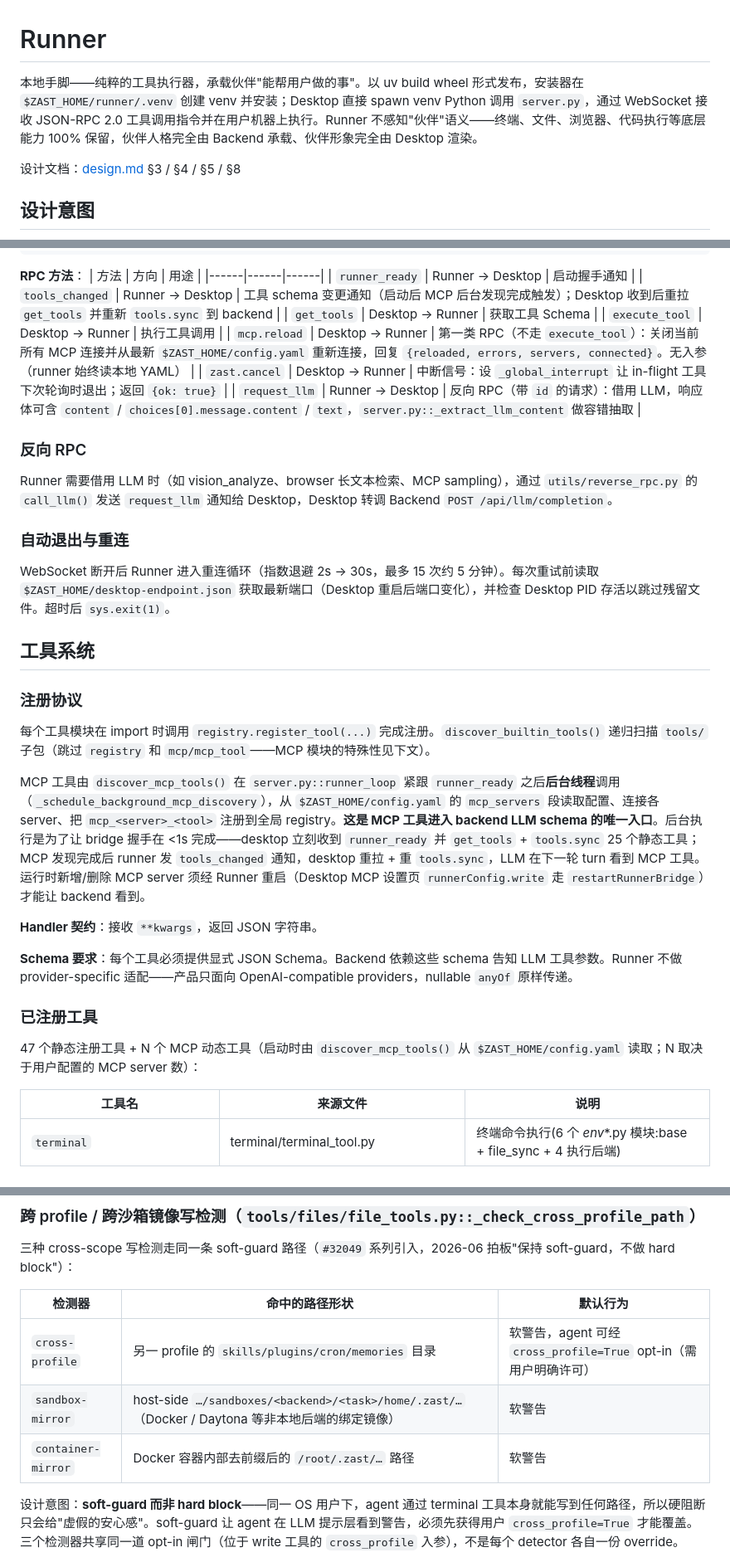
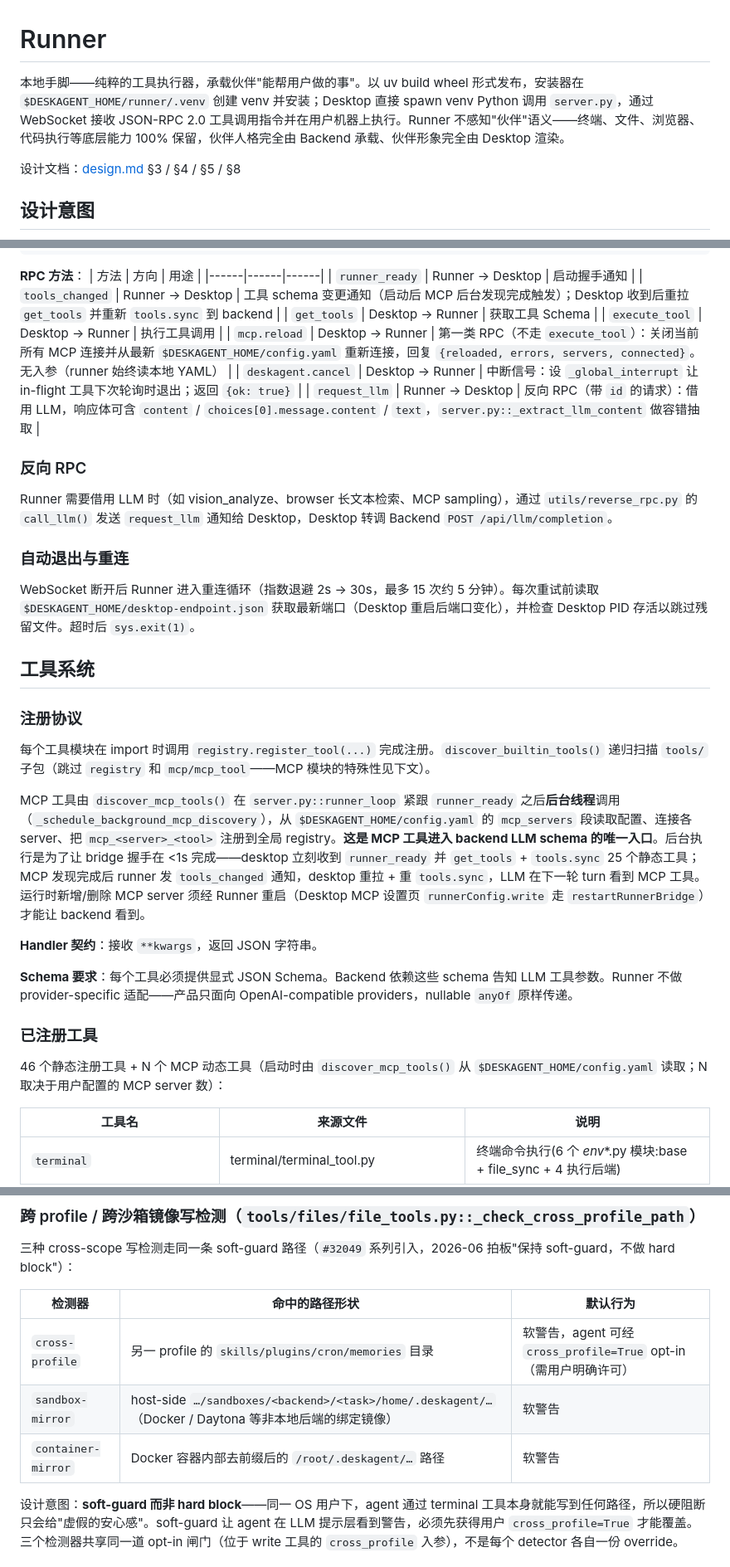
Before and after one commit to yangjinming1062/DeskAgent, a Markdown page: runner/README.md, 3 parts joined by grey strips. Shown at 83% size. GitHub-like rendering.

```diff
--- a/runner/README.md
+++ b/runner/README.md
@@ -1,6 +1,6 @@
 # Runner
 
-本地手脚——纯粹的工具执行器，承载伙伴"能帮用户做的事"。以 uv build wheel 形式发布，安装器在 `$ZAST_HOME/runner/.venv` 创建 venv 并安装；Desktop 直接 spawn venv Python 调用 `server.py`，通过 WebSocket 接收 JSON-RPC 2.0 工具调用指令并在用户机器上执行。Runner 不感知"伙伴"语义——终端、文件、浏览器、代码执行等底层能力 100% 保留，伙伴人格完全由 Backend 承载、伙伴形象完全由 Desktop 渲染。
+本地手脚——纯粹的工具执行器，承载伙伴"能帮用户做的事"。以 uv build wheel 形式发布，安装器在 `$DESKAGENT_HOME/runner/.venv` 创建 venv 并安装；Desktop 直接 spawn venv Python 调用 `server.py`，通过 WebSocket 接收 JSON-RPC 2.0 工具调用指令并在用户机器上执行。Runner 不感知"伙伴"语义——终端、文件、浏览器、代码执行等底层能力 100% 保留，伙伴人格完全由 Backend 承载、伙伴形象完全由 Desktop 渲染。
 
 设计文档：[design.md](../design.md) §3 / §4 / §5 / §8
 
@@ -141,8 +140,8 @@ Runner 主动连接 Desktop 提供的本地 WS 服务器（`ws://127.0.0.1:<port
 | `tools_changed` | Runner → Desktop | 工具 schema 变更通知（启动后 MCP 后台发现完成触发）；Desktop 收到后重拉 `get_tools` 并重新 `tools.sync` 到 backend |
 | `get_tools` | Desktop → Runner | 获取工具 Schema |
 | `execute_tool` | Desktop → Runner | 执行工具调用 |
-| `mcp.reload` | Desktop → Runner | 第一类 RPC（不走 `execute_tool`）：关闭当前所有 MCP 连接并从最新 `$ZAST_HOME/config.yaml` 重新连接，回复 `{reloaded, errors, servers, connected}`。无入参（runner 始终读本地 YAML） |
-| `zast.cancel` | Desktop → Runner | 中断信号：设 `_global_interrupt` 让 in-flight 工具下次轮询时退出；返回 `{ok: true}` |
+| `mcp.reload` | Desktop → Runner | 第一类 RPC（不走 `execute_tool`）：关闭当前所有 MCP 连接并从最新 `$DESKAGENT_HOME/config.yaml` 重新连接，回复 `{reloaded, errors, servers, connected}`。无入参（runner 始终读本地 YAML） |
+| `deskagent.cancel` | Desktop → Runner | 中断信号：设 `_global_interrupt` 让 in-flight 工具下次轮询时退出；返回 `{ok: true}` |
 | `request_llm` | Runner → Desktop | 反向 RPC（带 `id` 的请求）：借用 LLM，响应体可含 `content` / `choices[0].message.content` / `text`，`server.py::_extract_llm_content` 做容错抽取 |
 
 ### 反向 RPC
@@ -151,7 +150,7 @@ Runner 需要借用 LLM 时（如 vision_analyze、browser 长文本检索、MCP
 
 ### 自动退出与重连
 
-WebSocket 断开后 Runner 进入重连循环（指数退避 2s → 30s，最多 15 次约 5 分钟）。每次重试前读取 `$ZAST_HOME/desktop-endpoint.json` 获取最新端口（Desktop 重启后端口变化），并检查 Desktop PID 存活以跳过残留文件。超时后 `sys.exit(1)`。
+WebSocket 断开后 Runner 进入重连循环（指数退避 2s → 30s，最多 15 次约 5 分钟）。每次重试前读取 `$DESKAGENT_HOME/desktop-endpoint.json` 获取最新端口（Desktop 重启后端口变化），并检查 Desktop PID 存活以跳过残留文件。超时后 `sys.exit(1)`。
 
 ## 工具系统
 
@@ -159,7 +158,7 @@ WebSocket 断开后 Runner 进入重连循环（指数退避 2s → 30s，最多
 
 每个工具模块在 import 时调用 `registry.register_tool(...)` 完成注册。`discover_builtin_tools()` 递归扫描 `tools/` 子包（跳过 `registry` 和 `mcp/mcp_tool`——MCP 模块的特殊性见下文）。
 
-MCP 工具由 `discover_mcp_tools()` 在 `server.py::runner_loop` 紧跟 `runner_ready` 之后**后台线程**调用（`_schedule_background_mcp_discovery`），从 `$ZAST_HOME/config.yaml` 的 `mcp_servers` 段读取配置、连接各 server、把 `mcp_<server>_<tool>` 注册到全局 registry。**这是 MCP 工具进入 backend LLM schema 的唯一入口**。后台执行是为了让 bridge 握手在 <1s 完成——desktop 立刻收到 `runner_ready` 并 `get_tools` + `tools.sync` 25 个静态工具；MCP 发现完成后 runner 发 `tools_changed` 通知，desktop 重拉 + 重 `tools.sync`，LLM 在下一轮 turn 看到 MCP 工具。运行时新增/删除 MCP server 须经 Runner 重启（Desktop MCP 设置页 `runnerConfig.write` 走 `restartRunnerBridge`）才能让 backend 看到。
+MCP 工具由 `discover_mcp_tools()` 在 `server.py::runner_loop` 紧跟 `runner_ready` 之后**后台线程**调用（`_schedule_background_mcp_discovery`），从 `$DESKAGENT_HOME/config.yaml` 的 `mcp_servers` 段读取配置、连接各 server、把 `mcp_<server>_<tool>` 注册到全局 registry。**这是 MCP 工具进入 backend LLM schema 的唯一入口**。后台执行是为了让 bridge 握手在 <1s 完成——desktop 立刻收到 `runner_ready` 并 `get_tools` + `tools.sync` 25 个静态工具；MCP 发现完成后 runner 发 `tools_changed` 通知，desktop 重拉 + 重 `tools.sync`，LLM 在下一轮 turn 看到 MCP 工具。运行时新增/删除 MCP server 须经 Runner 重启（Desktop MCP 设置页 `runnerConfig.write` 走 `restartRunnerBridge`）才能让 backend 看到。
 
 **Handler 契约**：接收 `**kwargs`，返回 JSON 字符串。
 
@@ -167,7 +166,7 @@ MCP 工具由 `discover_mcp_tools()` 在 `server.py::runner_loop` 紧跟 `runner
 
 ### 已注册工具
 
-47 个静态注册工具 + N 个 MCP 动态工具（启动时由 `discover_mcp_tools()` 从 `$ZAST_HOME/config.yaml` 读取；N 取决于用户配置的 MCP server 数）：
+46 个静态注册工具 + N 个 MCP 动态工具（启动时由 `discover_mcp_tools()` 从 `$DESKAGENT_HOME/config.yaml` 读取；N 取决于用户配置的 MCP server 数）：
 
 | 工具名 | 来源文件 | 说明 |
 |--------|----------|------|
@@ -278,8 +276,8 @@ Runner 侧不存在 LLM provider 特定的 schema 适配。`tools/mcp/mcp_tool.p
 | 检测器 | 命中的路径形状 | 默认行为 |
 |--------|----------------|----------|
 | `cross-profile` | 另一 profile 的 `skills/plugins/cron/memories` 目录 | 软警告，agent 可经 `cross_profile=True` opt-in（需用户明确许可） |
-| `sandbox-mirror` | host-side `…/sandboxes/<backend>/<task>/home/.zast/…`（Docker / Daytona 等非本地后端的绑定镜像） | 软警告 |
-| `container-mirror` | Docker 容器内部去前缀后的 `/root/.zast/…` 路径 | 软警告 |
+| `sandbox-mirror` | host-side `…/sandboxes/<backend>/<task>/home/.deskagent/…`（Docker / Daytona 等非本地后端的绑定镜像） | 软警告 |
+| `container-mirror` | Docker 容器内部去前缀后的 `/root/.deskagent/…` 路径 | 软警告 |
 
 设计意图：**soft-guard 而非 hard block**——同一 OS 用户下，agent 通过 terminal 工具本身就能写到任何路径，所以硬阻断只会给"虚假的安心感"。soft-guard 让 agent 在 LLM 提示层看到警告，必须先获得用户 `cross_profile=True` 才能覆盖。三个检测器共享同一道 opt-in 闸门（位于 write 工具的 `cross_profile` 入参），不是每个 detector 各自一份 override。
 
```
Also changed, not shown: other parts of runner/README.md (+13 -15 lines).
